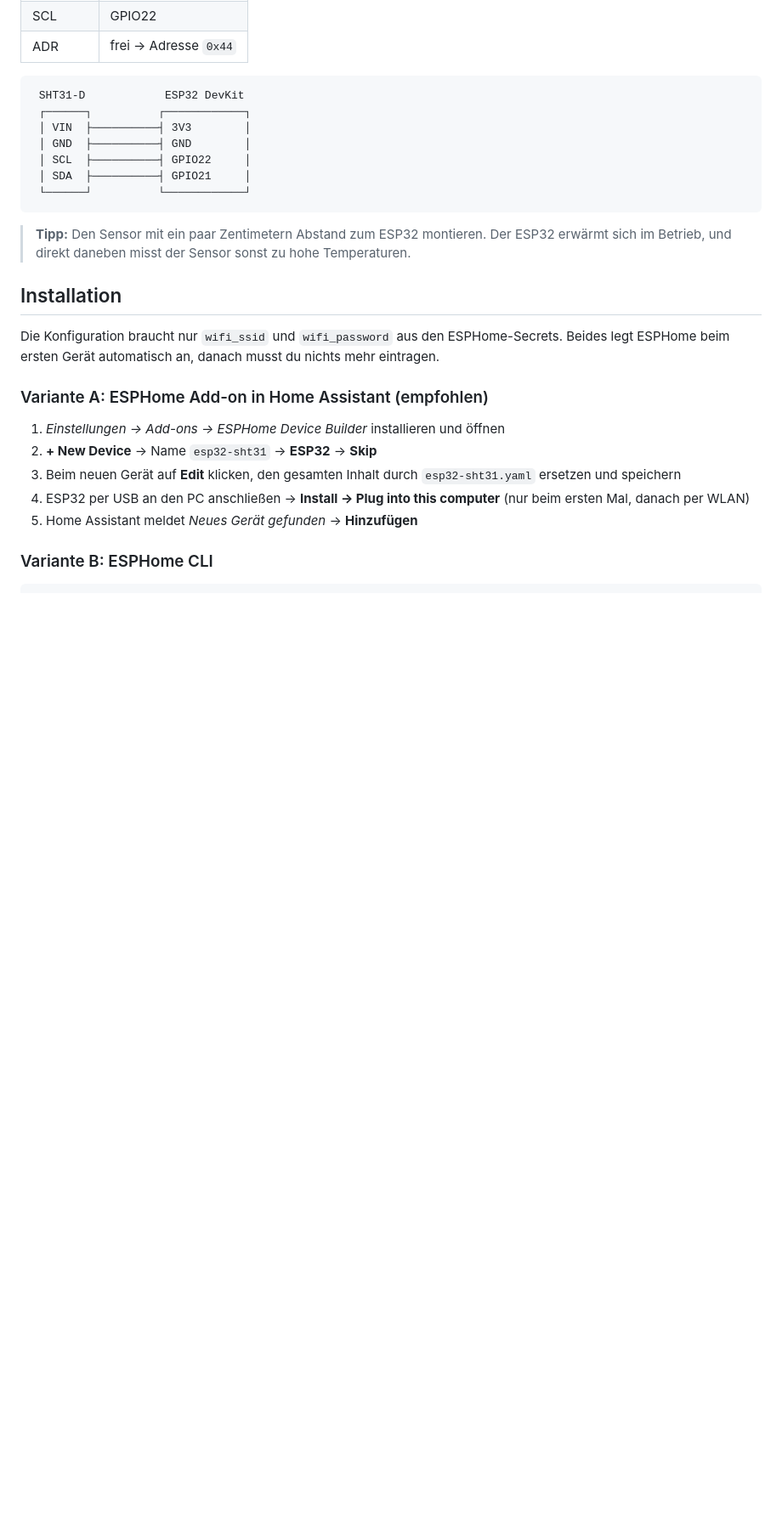
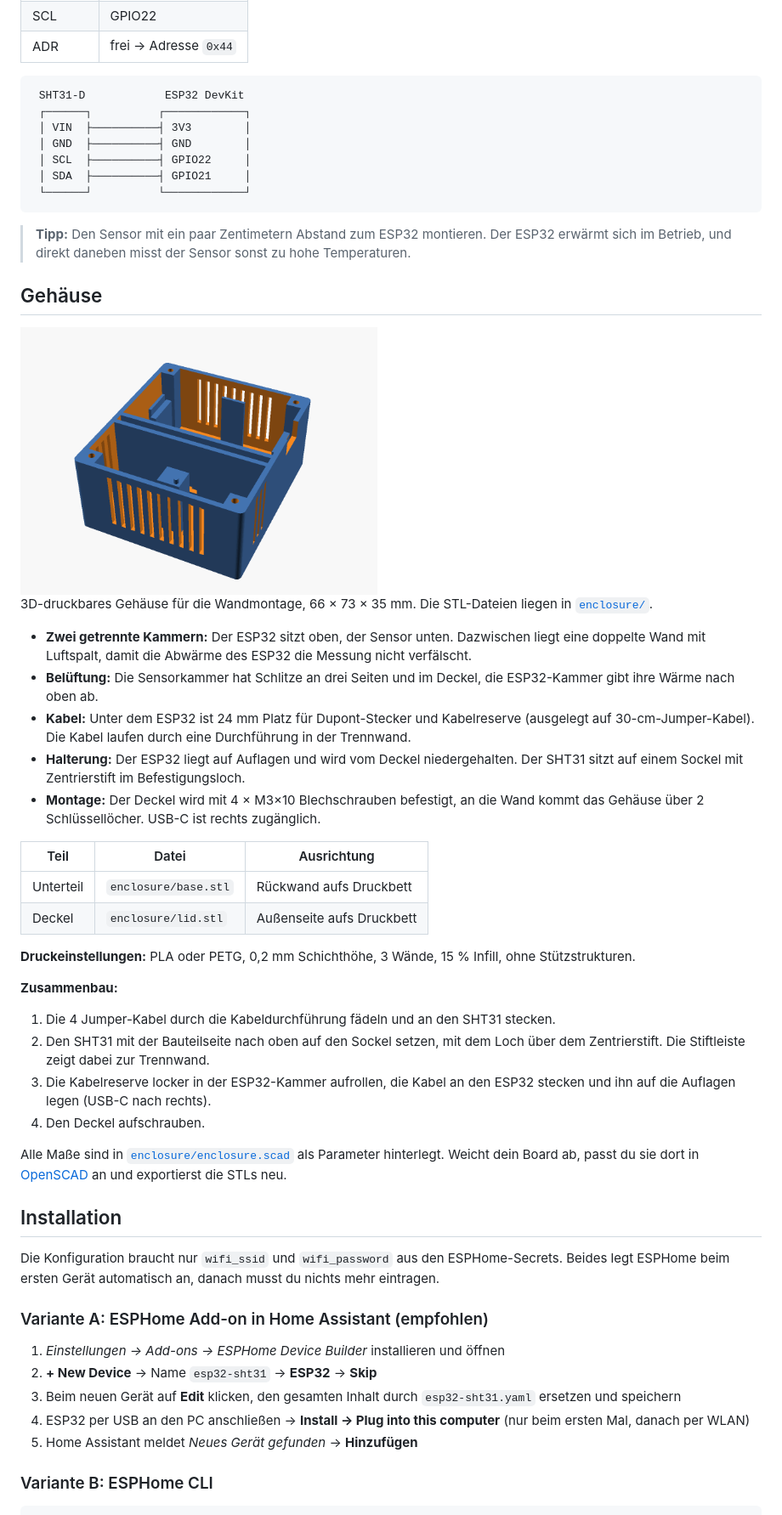
Before and after one commit to techgaisi-lab/esp32-sht31-homeassistant, a Markdown page: README.md, the part around one of its changes. Shown at 85% size. GitHub-like rendering; pictures changed too: enclosure/preview-base.png (added); blank space fills up the shorter version.

Commit message:
Add 3D-printable wall-mount enclosure
- Parametric OpenSCAD model with ready-to-print base and lid STLs
- Separate, vented sensor chamber below the ESP32, isolated by a
  double divider wall with air gap to avoid self-heating errors
- 24 mm clearance under the ESP32 for Dupont connectors and spare wire
- Pegged SHT31 mount, ESP32 hold-down in lid, USB-C cutout
- M3 screw posts and keyholes for wall mounting
- Document print settings and assembly in README

````diff
--- a/README.md
+++ b/README.md
@@ -52,6 +52,33 @@ Außerdem dabei: automatische Erkennung in Home Assistant ohne Key-Eingabe, Upda
 ```
 
 > **Tipp:** Den Sensor mit ein paar Zentimetern Abstand zum ESP32 montieren. Der ESP32 erwärmt sich im Betrieb, und direkt daneben misst der Sensor sonst zu hohe Temperaturen.
+
+## Gehäuse
+
+<img src="enclosure/preview-base.png" alt="Gehäuse" width="420">
+
+3D-druckbares Gehäuse für die Wandmontage, 66 × 73 × 35 mm. Die STL-Dateien liegen in [`enclosure/`](enclosure).
+
+- **Zwei getrennte Kammern:** Der ESP32 sitzt oben, der Sensor unten. Dazwischen liegt eine doppelte Wand mit Luftspalt, damit die Abwärme des ESP32 die Messung nicht verfälscht.
+- **Belüftung:** Die Sensorkammer hat Schlitze an drei Seiten und im Deckel, die ESP32-Kammer gibt ihre Wärme nach oben ab.
+- **Kabel:** Unter dem ESP32 ist 24 mm Platz für Dupont-Stecker und Kabelreserve (ausgelegt auf 30-cm-Jumper-Kabel). Die Kabel laufen durch eine Durchführung in der Trennwand.
+- **Halterung:** Der ESP32 liegt auf Auflagen und wird vom Deckel niedergehalten. Der SHT31 sitzt auf einem Sockel mit Zentrierstift im Befestigungsloch.
+- **Montage:** Der Deckel wird mit 4 × M3×10 Blechschrauben befestigt, an die Wand kommt das Gehäuse über 2 Schlüssellöcher. USB-C ist rechts zugänglich.
+
+| Teil        | Datei                     | Ausrichtung                    |
+|-------------|---------------------------|--------------------------------|
+| Unterteil   | `enclosure/base.stl`      | Rückwand aufs Druckbett        |
+| Deckel      | `enclosure/lid.stl`       | Außenseite aufs Druckbett      |
+
+**Druckeinstellungen:** PLA oder PETG, 0,2 mm Schichthöhe, 3 Wände, 15 % Infill, ohne Stützstrukturen.
+
+**Zusammenbau:**
+1. Die 4 Jumper-Kabel durch die Kabeldurchführung fädeln und an den SHT31 stecken.
+2. Den SHT31 mit der Bauteilseite nach oben auf den Sockel setzen, mit dem Loch über dem Zentrierstift. Die Stiftleiste zeigt dabei zur Trennwand.
+3. Die Kabelreserve locker in der ESP32-Kammer aufrollen, die Kabel an den ESP32 stecken und ihn auf die Auflagen legen (USB-C nach rechts).
+4. Den Deckel aufschrauben.
+
+Alle Maße sind in [`enclosure/enclosure.scad`](enclosure/enclosure.scad) als Parameter hinterlegt. Weicht dein Board ab, passt du sie dort in [OpenSCAD](https://openscad.org) an und exportierst die STLs neu.
 
 ## Installation
 
````
Also changed, not shown: other parts of README.md (+5 -0 lines), 3 other files.
